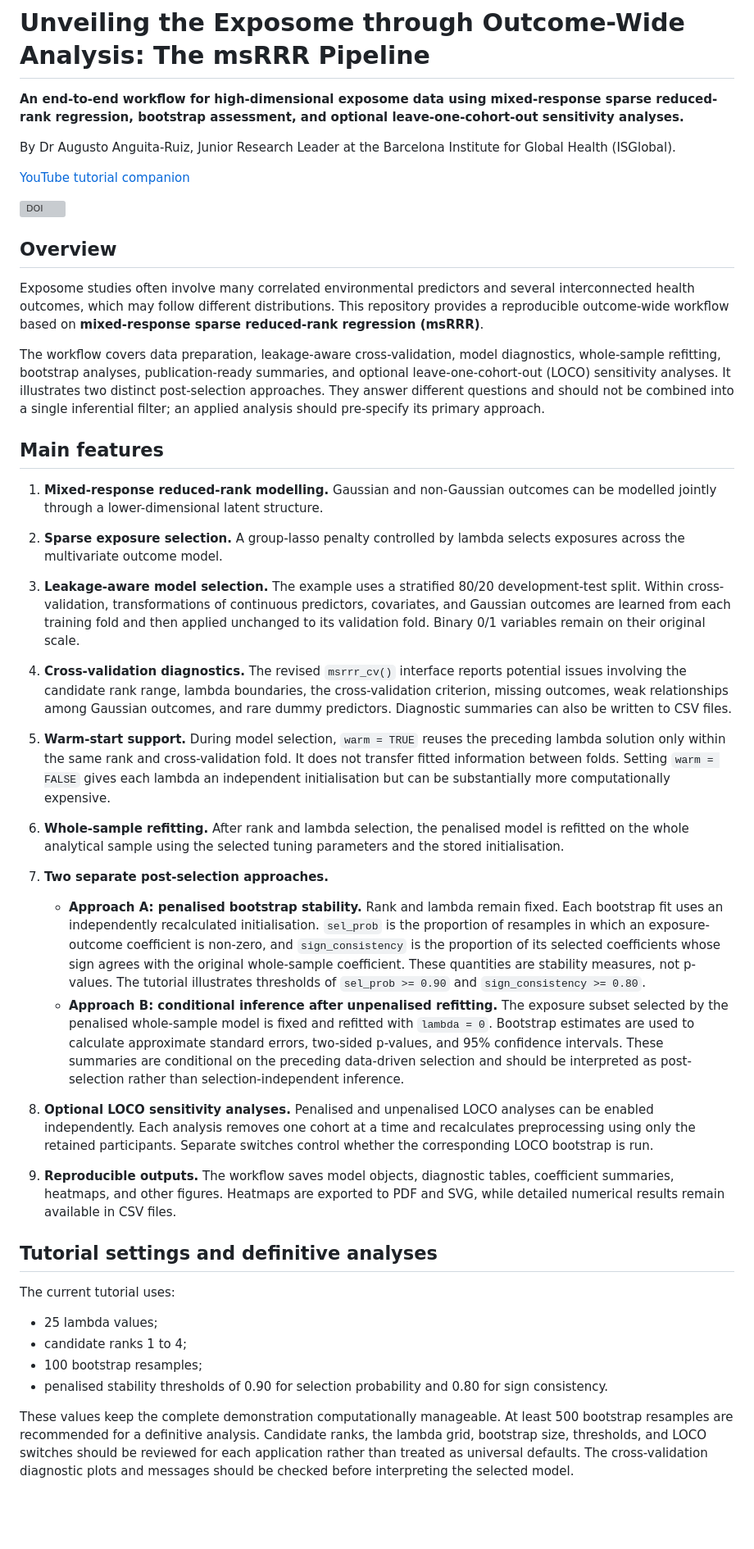
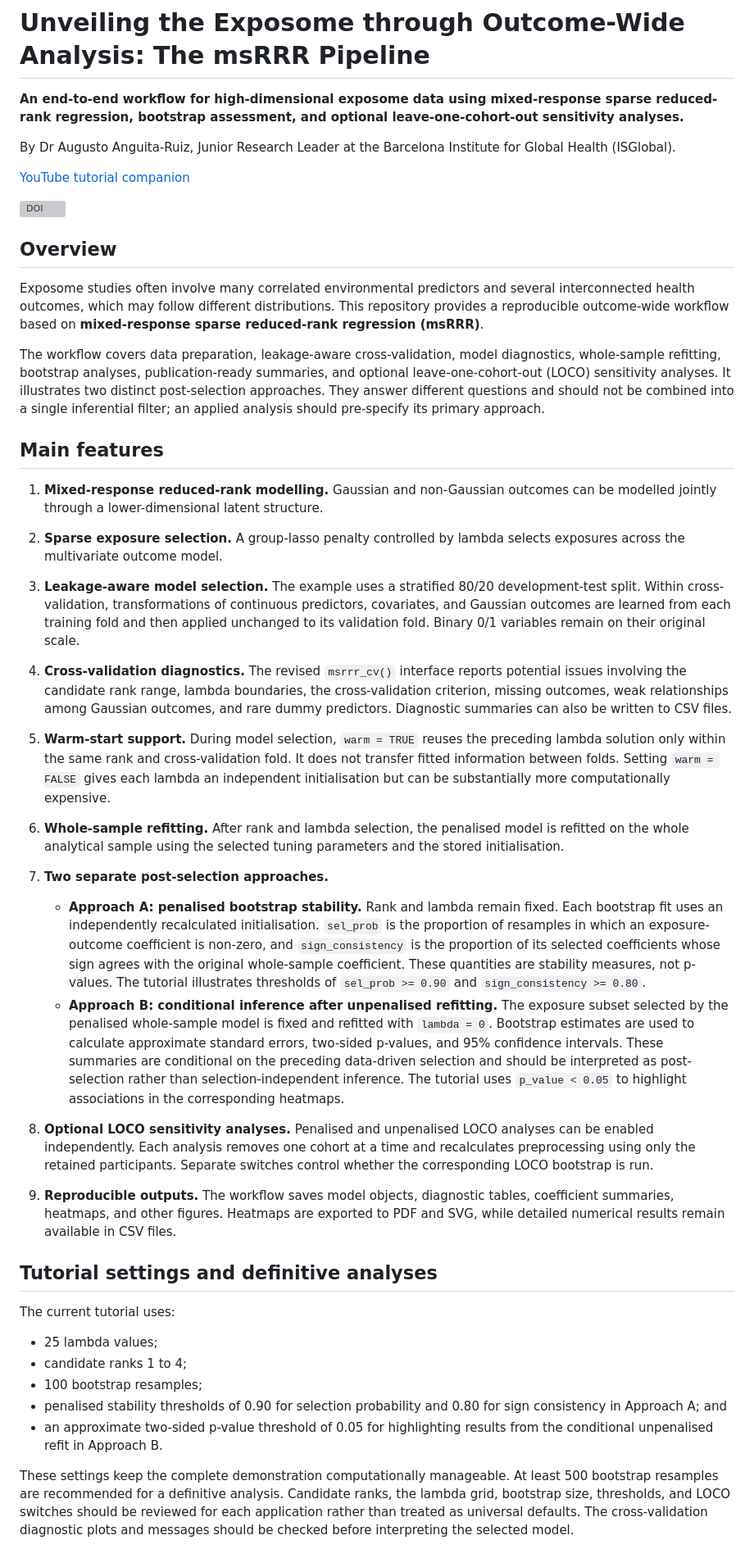
Before and after one commit to AugustoAnguita/Hands_on_tutorial_msRRR_2026, a Markdown page: README.md, the part around one of its changes. Shown at 82% size. Rendered like a GitHub page; blank space fills up the shorter version; grey boxes are pictures that could not be loaded.

```diff
--- a/README.md
+++ b/README.md
@@ -1,8 +1,11 @@
 # Unveiling the Exposome through Outcome-Wide Analysis: The msRRR Pipeline
 
-**An end-to-end workflow for high-dimensional exposome data using mixed-response sparse reduced-rank regression, bootstrap assessment, and optional leave-one-cohort-out sensitivity analyses.**
+**An end-to-end workflow for high-dimensional exposome data using
+mixed-response sparse reduced-rank regression, bootstrap assessment, and
+optional leave-one-cohort-out sensitivity analyses.**
 
-By Dr Augusto Anguita-Ruiz, Junior Research Leader at the Barcelona Institute for Global Health (ISGlobal).
+By Dr Augusto Anguita-Ruiz, Junior Research Leader at the Barcelona Institute
+for Global Health (ISGlobal).
 
 [YouTube tutorial companion](https://youtu.be/YarXHQBGgLA?si=F4EX3K43nnFaqjHz&t=1)
 
@@ -10,32 +13,77 @@ By Dr Augusto Anguita-Ruiz, Junior Research Leader at the Barcelona Institute fo
 
 ## Overview
 
-Exposome studies often involve many correlated environmental predictors and several interconnected health outcomes, which may follow different distributions. This repository provides a reproducible outcome-wide workflow based on **mixed-response sparse reduced-rank regression (msRRR)**.
+Exposome studies often involve many correlated environmental predictors and
+several interconnected health outcomes, which may follow different
+distributions. This repository provides a reproducible outcome-wide workflow
+based on **mixed-response sparse reduced-rank regression (msRRR)**.
 
-The workflow covers data preparation, leakage-aware cross-validation, model diagnostics, whole-sample refitting, bootstrap analyses, publication-ready summaries, and optional leave-one-cohort-out (LOCO) sensitivity analyses. It illustrates two distinct post-selection approaches. They answer different questions and should not be combined into a single inferential filter; an applied analysis should pre-specify its primary approach.
+The workflow covers data preparation, leakage-aware cross-validation, model
+diagnostics, whole-sample refitting, bootstrap analyses, publication-ready
+summaries, and optional leave-one-cohort-out (LOCO) sensitivity analyses. It
+illustrates two distinct post-selection approaches. They answer different
+questions and should not be combined into a single inferential filter; an
+applied analysis should pre-specify its primary approach.
 
 ## Main features
 
-1. **Mixed-response reduced-rank modelling.** Gaussian and non-Gaussian outcomes can be modelled jointly through a lower-dimensional latent structure.
+1. **Mixed-response reduced-rank modelling.** Gaussian and non-Gaussian
+   outcomes can be modelled jointly through a lower-dimensional latent
+   structure.
 
-2. **Sparse exposure selection.** A group-lasso penalty controlled by lambda selects exposures across the multivariate outcome model.
+2. **Sparse exposure selection.** A group-lasso penalty controlled by lambda
+   selects exposures across the multivariate outcome model.
 
-3. **Leakage-aware model selection.** The example uses a stratified 80/20 development-test split. Within cross-validation, transformations of continuous predictors, covariates, and Gaussian outcomes are learned from each training fold and then applied unchanged to its validation fold. Binary 0/1 variables remain on their original scale.
+3. **Leakage-aware model selection.** The example uses a stratified 80/20
+   development-test split. Within cross-validation, transformations of
+   continuous predictors, covariates, and Gaussian outcomes are learned from
+   each training fold and then applied unchanged to its validation fold.
+   Binary 0/1 variables remain on their original scale.
 
-4. **Cross-validation diagnostics.** The revised `msrrr_cv()` interface reports potential issues involving the candidate rank range, lambda boundaries, the cross-validation criterion, missing outcomes, weak relationships among Gaussian outcomes, and rare dummy predictors. Diagnostic summaries can also be written to CSV files.
+4. **Cross-validation diagnostics.** The revised `msrrr_cv()` interface
+   reports potential issues involving the candidate rank range, lambda
+   boundaries, the cross-validation criterion, missing outcomes, weak
+   relationships among Gaussian outcomes, and rare dummy predictors.
+   Diagnostic summaries can also be written to CSV files.
 
-5. **Warm-start support.** During model selection, `warm = TRUE` reuses the preceding lambda solution only within the same rank and cross-validation fold. It does not transfer fitted information between folds. Setting `warm = FALSE` gives each lambda an independent initialisation but can be substantially more computationally expensive.
+5. **Warm-start support.** During model selection, `warm = TRUE` reuses the
+   preceding lambda solution only within the same rank and cross-validation
+   fold. It does not transfer fitted information between folds. Setting
+   `warm = FALSE` gives each lambda an independent initialisation but can be
+   substantially more computationally expensive.
 
-6. **Whole-sample refitting.** After rank and lambda selection, the penalised model is refitted on the whole analytical sample using the selected tuning parameters and the stored initialisation.
+6. **Whole-sample refitting.** After rank and lambda selection, the penalised
+   model is refitted on the whole analytical sample using the selected tuning
+   parameters and the stored initialisation.
 
 7. **Two separate post-selection approaches.**
 
-   - **Approach A: penalised bootstrap stability.** Rank and lambda remain fixed. Each bootstrap fit uses an independently recalculated initialisation. `sel_prob` is the proportion of resamples in which an exposure-outcome coefficient is non-zero, and `sign_consistency` is the proportion of its selected coefficients whose sign agrees with the original whole-sample coefficient. These quantities are stability measures, not p-values. The tutorial illustrates thresholds of `sel_prob >= 0.90` and `sign_consistency >= 0.80`.
-   - **Approach B: conditional inference after unpenalised refitting.** The exposure subset selected by the penalised whole-sample model is fixed and refitted with `lambda = 0`. Bootstrap estimates are used to calculate approximate standard errors, two-sided p-values, and 95% confidence intervals. These summaries are conditional on the preceding data-driven selection and should be interpreted as post-selection rather than selection-independent inference.
+   - **Approach A: penalised bootstrap stability.** Rank and lambda remain
+     fixed. Each bootstrap fit uses an independently recalculated
+     initialisation. `sel_prob` is the proportion of resamples in which an
+     exposure-outcome coefficient is non-zero, and `sign_consistency` is the
+     proportion of its selected coefficients whose sign agrees with the
+     original whole-sample coefficient. These quantities are stability
+     measures, not p-values. The tutorial illustrates thresholds of
+     `sel_prob >= 0.90` and `sign_consistency >= 0.80`.
+   - **Approach B: conditional inference after unpenalised refitting.** The
+     exposure subset selected by the penalised whole-sample model is fixed and
+     refitted with `lambda = 0`. Bootstrap estimates are used to calculate
+     approximate standard errors, two-sided p-values, and 95% confidence
+     intervals. These summaries are conditional on the preceding data-driven
+     selection and should be interpreted as post-selection rather than
+     selection-independent inference. The tutorial uses `p_value < 0.05` to
+     highlight associations in the corresponding heatmaps.
 
-8. **Optional LOCO sensitivity analyses.** Penalised and unpenalised LOCO analyses can be enabled independently. Each analysis removes one cohort at a time and recalculates preprocessing using only the retained participants. Separate switches control whether the corresponding LOCO bootstrap is run.
+8. **Optional LOCO sensitivity analyses.** Penalised and unpenalised LOCO
+   analyses can be enabled independently. Each analysis removes one cohort at
+   a time and recalculates preprocessing using only the retained participants.
+   Separate switches control whether the corresponding LOCO bootstrap is run.
 
-9. **Reproducible outputs.** The workflow saves model objects, diagnostic tables, coefficient summaries, heatmaps, and other figures. Heatmaps are exported to PDF and SVG, while detailed numerical results remain available in CSV files.
+9. **Reproducible outputs.** The workflow saves model objects, diagnostic
+   tables, coefficient summaries, heatmaps, and other figures. Heatmaps are
+   exported to PDF and SVG, while detailed numerical results remain available
+   in CSV files.
 
 ## Tutorial settings and definitive analyses
 
@@ -44,8 +92,16 @@ The current tutorial uses:
 - 25 lambda values;
 - candidate ranks 1 to 4;
 - 100 bootstrap resamples;
-- penalised stability thresholds of 0.90 for selection probability and 0.80 for sign consistency.
+- penalised stability thresholds of 0.90 for selection probability and 0.80
+  for sign consistency in Approach A; and
+- an approximate two-sided p-value threshold of 0.05 for highlighting results
+  from the conditional unpenalised refit in Approach B.
 
-These values keep the complete demonstration computationally manageable. At least 500 bootstrap resamples are recommended for a definitive analysis. Candidate ranks, the lambda grid, bootstrap size, thresholds, and LOCO switches should be reviewed for each application rather than treated as universal defaults. The cross-validation diagnostic plots and messages should be checked before interpreting the selected model.
+These settings keep the complete demonstration computationally manageable. At
+least 500 bootstrap resamples are recommended for a definitive analysis.
+Candidate ranks, the lambda grid, bootstrap size, thresholds, and LOCO switches
+should be reviewed for each application rather than treated as universal
+defaults. The cross-validation diagnostic plots and messages should be checked
+before interpreting the selected model.
 
 For a definitive analysis, approximately 50 lambda values provide a reasonable
```
Also changed, not shown: other parts of README.md (+28 -11 lines).
